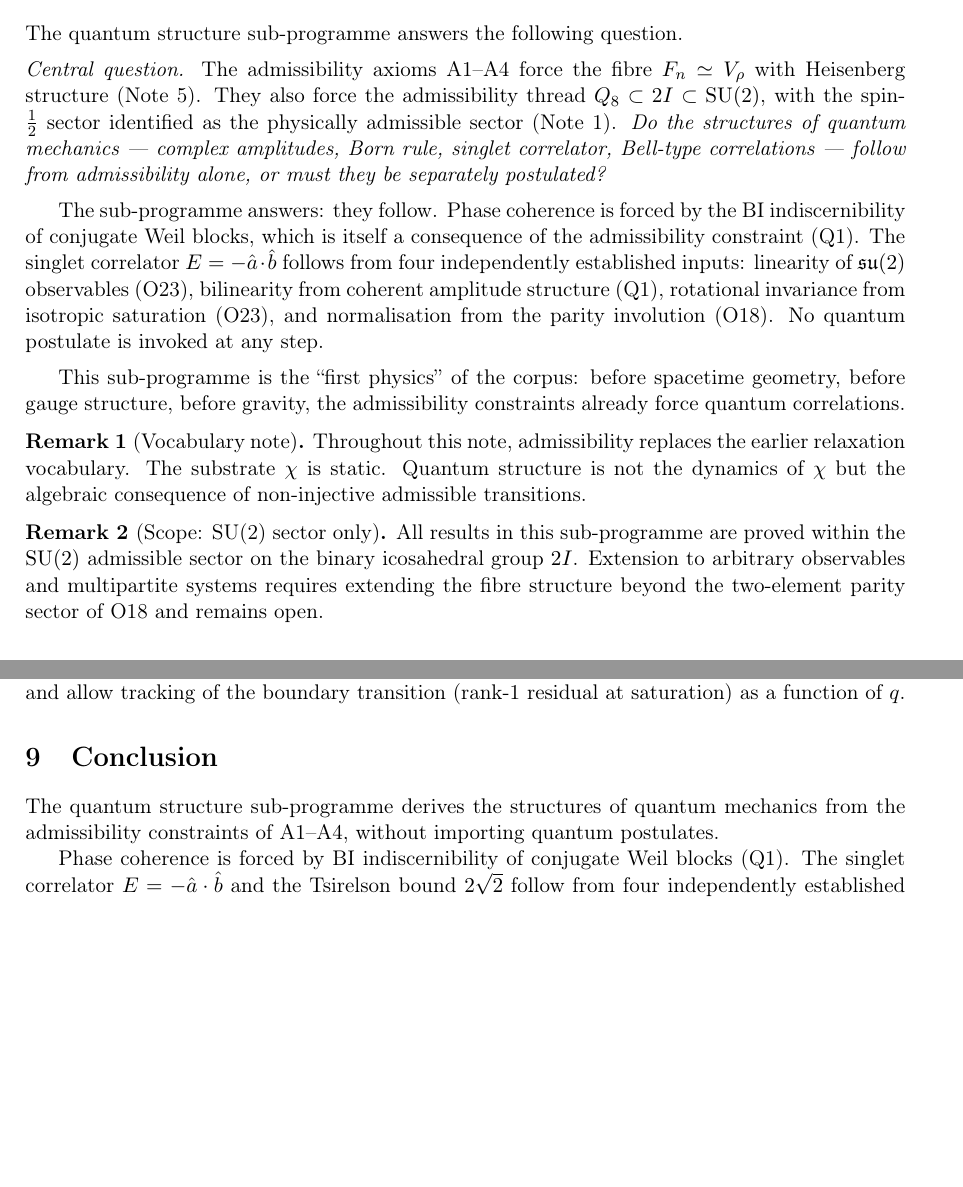
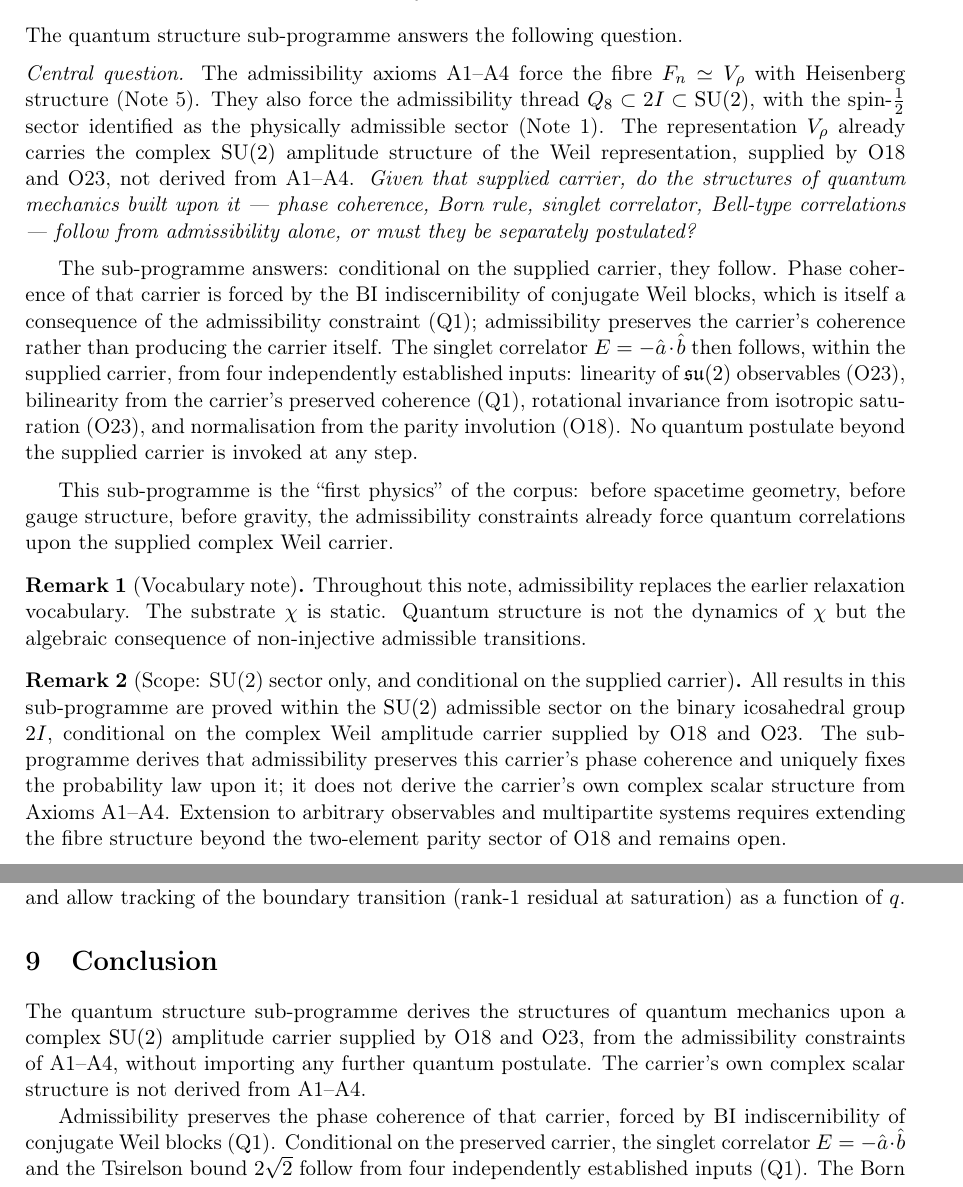
Before and after one commit to Cosmochrony/quantum-structure-note, a LaTeX paper (tex/QuantumStructureNote.tex): two parts of pages 3 and 8 of 9 before the commit and two parts of pages 3 and 8 of 10 after it, joined at a grey line, cut so that both start at the same text, the shorter picture padded with empty space. Compiled offline with pdfLaTeX.

Commit message:
Align with Q1 v1.1.2's stabilized framing: carrier supplied, not derived
Mirrors the Q1 correction throughout: the abstract, central question,
logical chain, per-paper Q1 subsection, proved-results list, and
conclusion all conflated 'admissibility preserves the supplied Weil
carrier's phase coherence' (proved) with 'admissibility itself
produces/derives that carrier' and 'no quantum postulate is invoked'
unconditionally (not proved). Retyped throughout to state the
conditional scope precisely, consistent with Q1's now-published
wording. README mirrored (it duplicated the same abstract/chain
content) and its stale 'citation to be assigned' placeholder replaced
with the paper's actual concept DOI, already published.

```diff
--- a/tex/QuantumStructureNote.tex
+++ b/tex/QuantumStructureNote.tex
@@ -86,24 +90,27 @@
     structure (Note~5).
     They also force the admissibility thread $Q_8 \subset \twoI \subset \SU(2)$, with the
     spin-$\tfrac{1}{2}$ sector identified as the physically admissible sector (Note~1).
-    \textit{Do the structures of quantum mechanics --- complex amplitudes, Born rule,
-      singlet correlator, Bell-type correlations --- follow from admissibility alone, or
-      must they be separately postulated?}
+    The representation $\Vr$ already carries the complex $\SU(2)$ amplitude structure of the
+    Weil representation, supplied by O18 and O23, not derived from A1--A4.
+    \textit{Given that supplied carrier, do the structures of quantum mechanics built upon
+      it --- phase coherence, Born rule, singlet correlator, Bell-type correlations ---
+      follow from admissibility alone, or must they be separately postulated?}
 
     \medskip
-    The sub-programme answers: they follow.
-    Phase coherence is forced by the BI indiscernibility of conjugate Weil blocks, which
-    is itself a consequence of the admissibility constraint (Q1).
-    The singlet correlator $E = -\hat{a}\cdot\hat{b}$ follows from four independently
-    established inputs: linearity of $\su(2)$ observables (O23), bilinearity from coherent
-    amplitude structure (Q1), rotational invariance from isotropic saturation (O23), and
-    normalisation from the parity involution (O18).
-    No quantum postulate is invoked at any step.
+    The sub-programme answers: conditional on the supplied carrier, they follow.
+    Phase coherence of that carrier is forced by the BI indiscernibility of conjugate Weil
+    blocks, which is itself a consequence of the admissibility constraint (Q1); admissibility
+    preserves the carrier's coherence rather than producing the carrier itself.
+    The singlet correlator $E = -\hat{a}\cdot\hat{b}$ then follows, within the supplied carrier,
+    from four independently established inputs: linearity of $\su(2)$ observables (O23),
+    bilinearity from the carrier's preserved coherence (Q1), rotational invariance from
+    isotropic saturation (O23), and normalisation from the parity involution (O18).
+    No quantum postulate beyond the supplied carrier is invoked at any step.
 
     \medskip
     This sub-programme is the ``first physics'' of the corpus: before spacetime geometry,
     before gauge structure, before gravity, the admissibility constraints already force
-    quantum correlations.
+    quantum correlations upon the supplied complex Weil carrier.
 
     \begin{remark}[Vocabulary note]
 Throughout this note, admissibility replaces the earlier relaxation vocabulary.
@@ -112,9 +119,13 @@ Quantum structure is not the dynamics of $\chi$ but the algebraic consequence of
 non-injective admissible transitions.
     \end{remark}
 
-    \begin{remark}[Scope: SU(2) sector only]
+    \begin{remark}[Scope: SU(2) sector only, and conditional on the supplied carrier]
 All results in this sub-programme are proved within the $\SU(2)$ admissible sector
-on the binary icosahedral group $\twoI$.
+on the binary icosahedral group $\twoI$, conditional on the complex Weil amplitude carrier
+supplied by O18 and O23.
+The sub-programme derives that admissibility preserves this carrier's phase coherence and
+uniquely fixes the probability law upon it; it does not derive the carrier's own complex
+scalar structure from Axioms A1--A4.
 Extension to arbitrary observables and multipartite systems requires extending the
 fibre structure beyond the two-element parity sector of O18 and remains open.
     \end{remark}
@@ -507,11 +524,13 @@ fibre structure beyond the two-element parity sector of O18 and remains open.
   \section{Conclusion}
     \label{sec:conclusion}
 
-    The quantum structure sub-programme derives the structures of quantum mechanics from
-    the admissibility constraints of A1--A4, without importing quantum postulates.
+    The quantum structure sub-programme derives the structures of quantum mechanics upon a
+    complex $\SU(2)$ amplitude carrier supplied by O18 and O23, from the admissibility
+    constraints of A1--A4, without importing any further quantum postulate.
+    The carrier's own complex scalar structure is not derived from A1--A4.
 
-    Phase coherence is forced by BI indiscernibility of conjugate Weil blocks (Q1).
-    The singlet correlator $E = -\hat{a}\cdot\hat{b}$ and the Tsirelson bound $2\sqrt{2}$
-    follow from four independently established inputs (Q1).
-    The Born rule is the unique probability assignment compatible with the structural
-    constraints (Q1).
+    Admissibility preserves the phase coherence of that carrier, forced by BI indiscernibility
+    of conjugate Weil blocks (Q1).
+    Conditional on the preserved carrier, the singlet correlator $E = -\hat{a}\cdot\hat{b}$ and
+    the Tsirelson bound $2\sqrt{2}$ follow from four independently established inputs (Q1).
+    The Born rule is, within the same carrier, the unique probability assignment compatible
```
Also changed, not shown: README.md, tex/QuantumStructureNote.tex (66 more changed lines).
